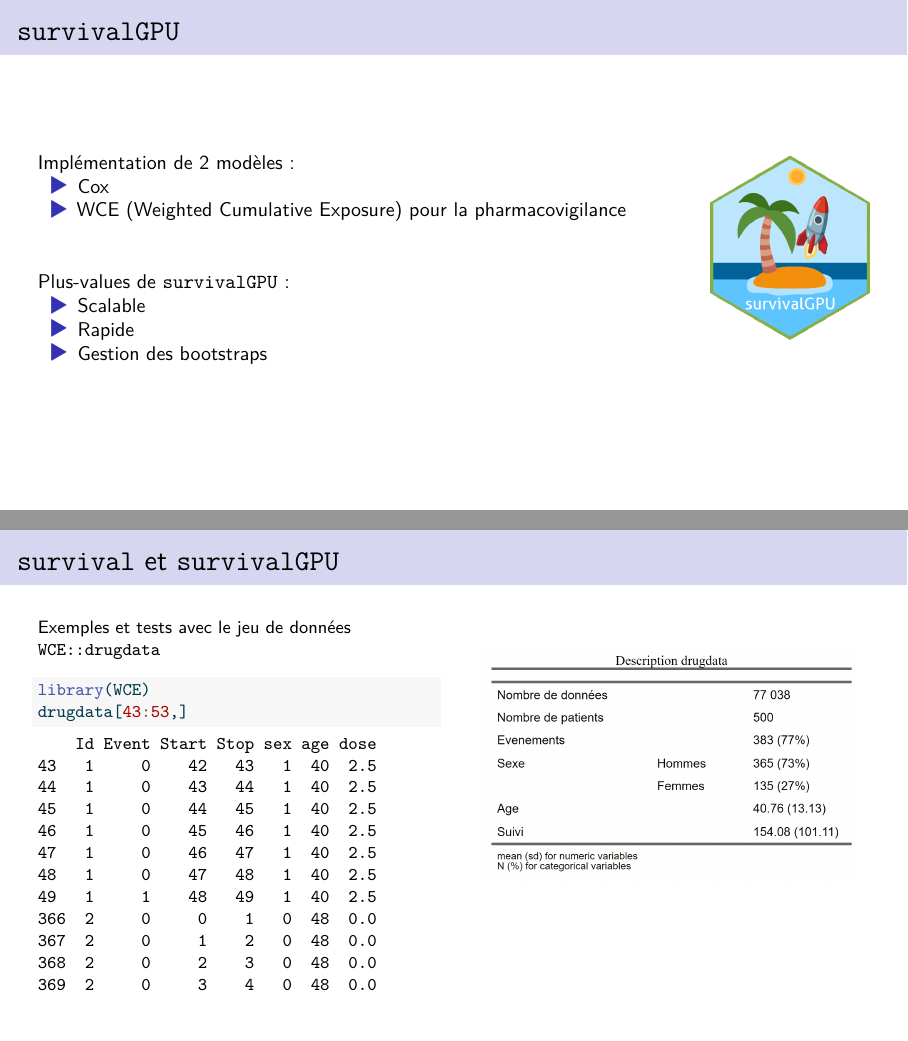
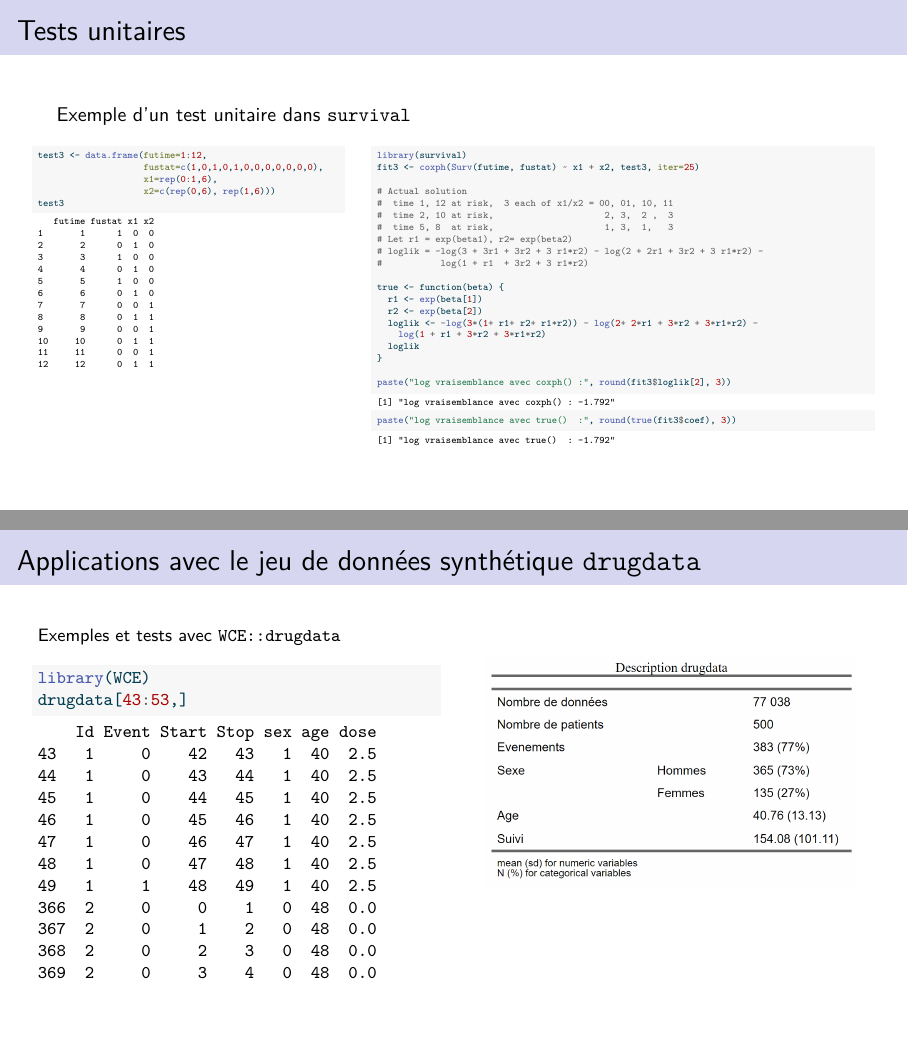
Before and after one commit to Alexis-vs/RencontresR2023, a Quarto document (survivalGPU_presentation.qmd): pages 5 and 6 of 9 before the commit and pages 6 and 7 of 10 after it, joined at a grey line. The pictures show the output file survivalGPU_presentation.pdf that the author committed with the source.

Commit message:
Presentation update

````diff
--- a/survivalGPU_presentation.qmd
+++ b/survivalGPU_presentation.qmd
@@ -104,4 +97,3 @@ Plus-values de `survivalGPU` :
 :::
 :::
 
-## `survival` et `survivalGPU`
@@ -108,9 +112,57 @@ Plus-values de `survivalGPU` :
+## Tests unitaires
+
+Exemple d'un test unitaire dans `survival`
+
+::: columns
+::: {.column width="38%"}
+\tiny
+
+```{r, echo=TRUE}
+test3 <- data.frame(futime=1:12,
+                    fustat=c(1,0,1,0,1,0,0,0,0,0,0,0),
+                    x1=rep(0:1,6),
+                    x2=c(rep(0,6), rep(1,6)))
+test3
+```
+:::
+
+::: {.column width="62%"}
+\tiny
+
+```{r, echo=TRUE}
+library(survival)
+fit3 <- coxph(Surv(futime, fustat) ~ x1 + x2, test3, iter=25)
+
+# Actual solution
+#  time 1, 12 at risk,  3 each of x1/x2 = 00, 01, 10, 11
+#  time 2, 10 at risk,                     2, 3,  2 ,  3
+#  time 5, 8  at risk,                     1, 3,  1,   3
+# Let r1 = exp(beta1), r2= exp(beta2)
+# loglik = -log(3 + 3r1 + 3r2 + 3 r1*r2) - log(2 + 2r1 + 3r2 + 3 r1*r2) -
+#           log(1 + r1  + 3r2 + 3 r1*r2)
+
+true <- function(beta) {
+  r1 <- exp(beta[1])
+  r2 <- exp(beta[2])
+  loglik <- -log(3*(1+ r1+ r2+ r1*r2)) - log(2+ 2*r1 + 3*r2 + 3*r1*r2) -
+    log(1 + r1 + 3*r2 + 3*r1*r2)
+  loglik
+}
+
+paste("log vraisemblance avec coxph() :", round(fit3$loglik[2], 3))
+paste("log vraisemblance avec true()  :", round(true(fit3$coef), 3))
+
+```
+:::
+:::
+
+## Applications avec le jeu de données synthétique `drugdata`
 
 ::: columns
 ::: {.column width="50%"}
 \small
 
-Exemples et tests avec le jeu de données `WCE::drugdata` \vspace{0.2cm}
+Exemples et tests avec `WCE::drugdata` \vspace{0.25cm}
 
 \small
 
````
Also changed, not shown: survivalGPU_presentation.pdf, survivalGPU_presentation_files/figure-beamer/unnamed-chunk-1-1.pdf, survivalGPU_presentation.qmd (61 more changed lines).
